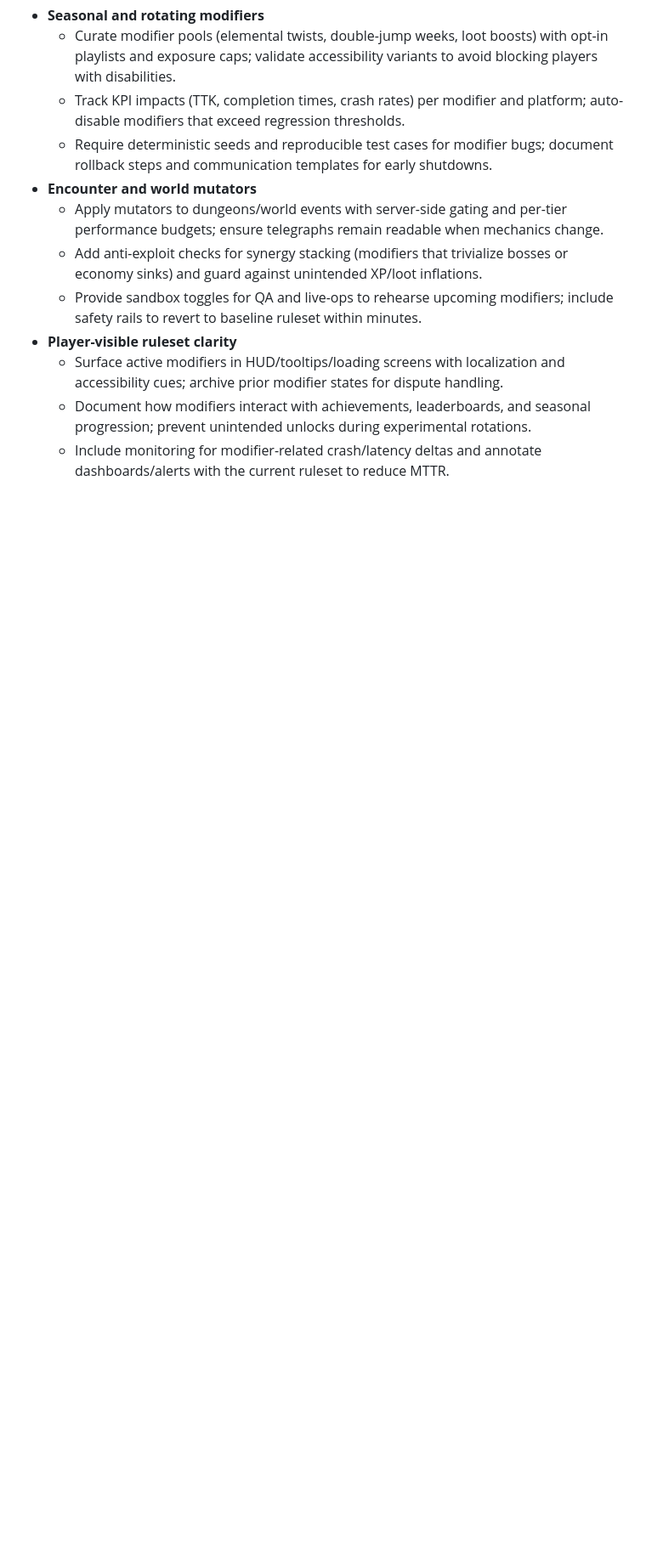
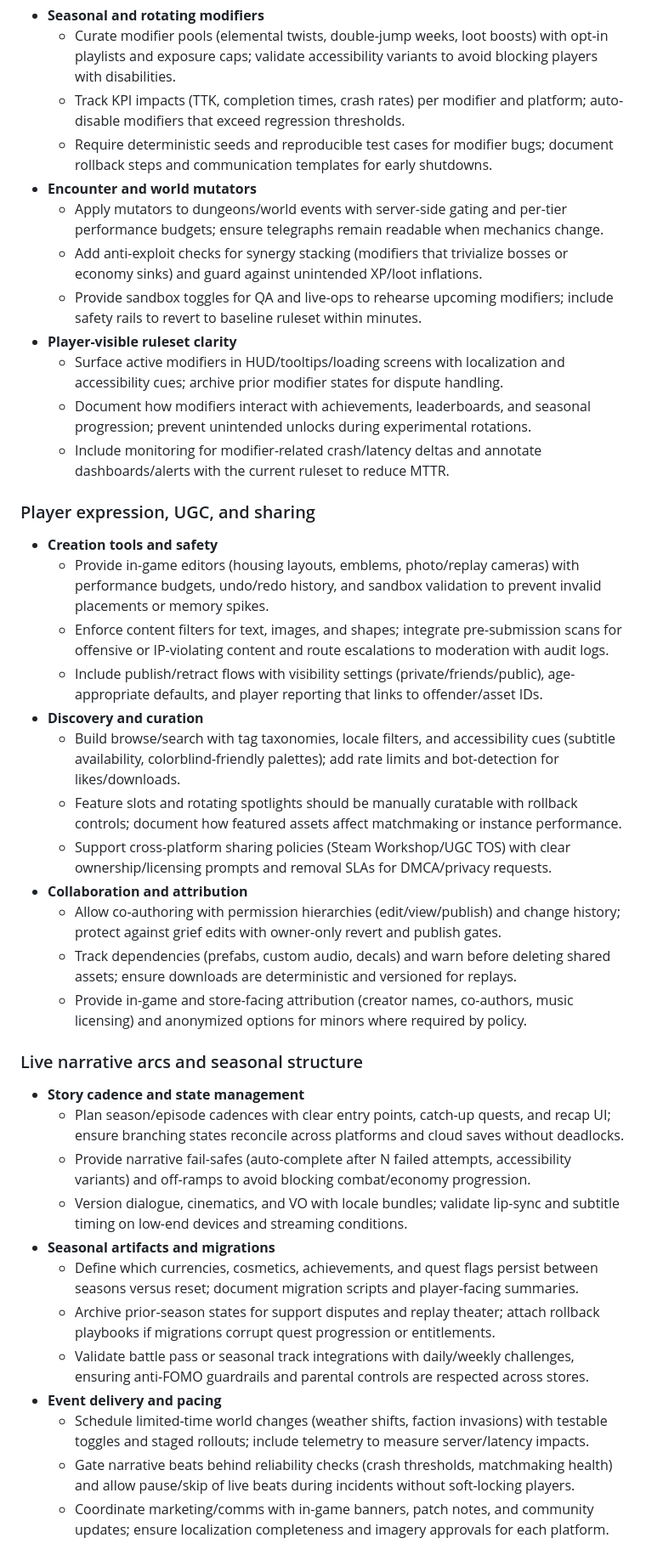
Before and after one commit to Jordondunkerley/pantheon-of-oracles, a Markdown page: docs/release-and-ops.md, the part around one of its changes. Shown at 85% size. GitHub-like rendering; blank space fills up the shorter version.

Commit message:
Add UGC, narrative, and hardcore readiness guidance

```diff
--- a/docs/release-and-ops.md
+++ b/docs/release-and-ops.md
@@ -630,3 +630,32 @@ This document summarizes store requirements, deployment automation, and SRE play
   - Surface active modifiers in HUD/tooltips/loading screens with localization and accessibility cues; archive prior modifier states for dispute handling.
   - Document how modifiers interact with achievements, leaderboards, and seasonal progression; prevent unintended unlocks during experimental rotations.
   - Include monitoring for modifier-related crash/latency deltas and annotate dashboards/alerts with the current ruleset to reduce MTTR.
+
+### Player expression, UGC, and sharing
+- **Creation tools and safety**
+  - Provide in-game editors (housing layouts, emblems, photo/replay cameras) with performance budgets, undo/redo history, and sandbox validation to prevent invalid placements or memory spikes.
+  - Enforce content filters for text, images, and shapes; integrate pre-submission scans for offensive or IP-violating content and route escalations to moderation with audit logs.
+  - Include publish/retract flows with visibility settings (private/friends/public), age-appropriate defaults, and player reporting that links to offender/asset IDs.
+- **Discovery and curation**
+  - Build browse/search with tag taxonomies, locale filters, and accessibility cues (subtitle availability, colorblind-friendly palettes); add rate limits and bot-detection for likes/downloads.
+  - Feature slots and rotating spotlights should be manually curatable with rollback controls; document how featured assets affect matchmaking or instance performance.
+  - Support cross-platform sharing policies (Steam Workshop/UGC TOS) with clear ownership/licensing prompts and removal SLAs for DMCA/privacy requests.
+- **Collaboration and attribution**
+  - Allow co-authoring with permission hierarchies (edit/view/publish) and change history; protect against grief edits with owner-only revert and publish gates.
+  - Track dependencies (prefabs, custom audio, decals) and warn before deleting shared assets; ensure downloads are deterministic and versioned for replays.
+  - Provide in-game and store-facing attribution (creator names, co-authors, music licensing) and anonymized options for minors where required by policy.
+
+### Live narrative arcs and seasonal structure
+- **Story cadence and state management**
+  - Plan season/episode cadences with clear entry points, catch-up quests, and recap UI; ensure branching states reconcile across platforms and cloud saves without deadlocks.
+  - Provide narrative fail-safes (auto-complete after N failed attempts, accessibility variants) and off-ramps to avoid blocking combat/economy progression.
+  - Version dialogue, cinematics, and VO with locale bundles; validate lip-sync and subtitle timing on low-end devices and streaming conditions.
+- **Seasonal artifacts and migrations**
+  - Define which currencies, cosmetics, achievements, and quest flags persist between seasons versus reset; document migration scripts and player-facing summaries.
+  - Archive prior-season states for support disputes and replay theater; attach rollback playbooks if migrations corrupt quest progression or entitlements.
+  - Validate battle pass or seasonal track integrations with daily/weekly challenges, ensuring anti-FOMO guardrails and parental controls are respected across stores.
+- **Event delivery and pacing**
+  - Schedule limited-time world changes (weather shifts, faction invasions) with testable toggles and staged rollouts; include telemetry to measure server/latency impacts.
+  - Gate narrative beats behind reliability checks (crash thresholds, matchmaking health) and allow pause/skip of live beats during incidents without soft-locking players.
+  - Coordinate marketing/comms with in-game banners, patch notes, and community updates; ensure localization completeness and imagery approvals for each platform.
+
```
Also changed, not shown: other parts of docs/release-and-ops.md (+13 -0 lines).
